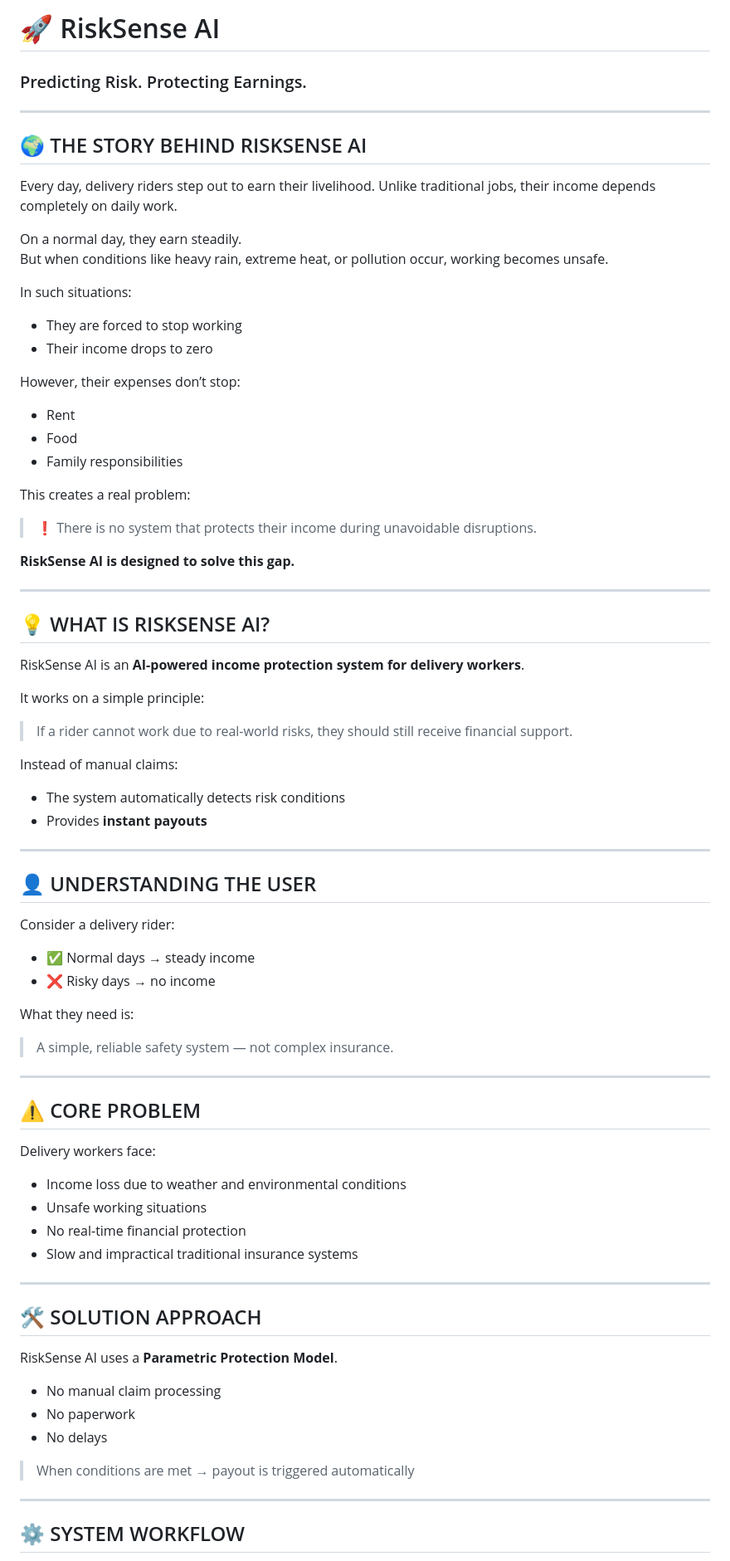
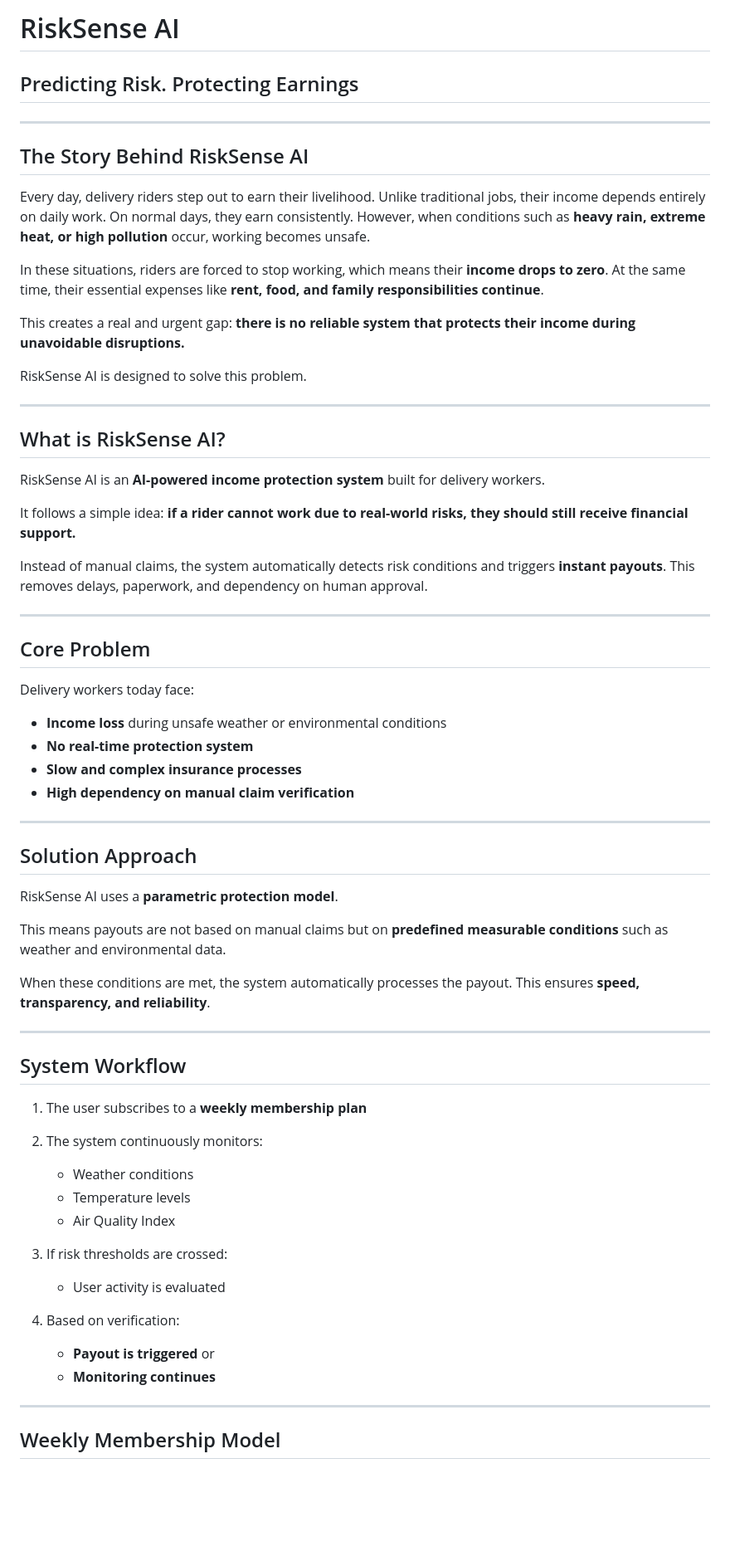
Before and after one commit to prakashsr0007/RiskSense-AI, a Markdown page: README.md, the part around one of its changes. Shown at 83% size. Rendered like a GitHub page; blank space fills up the shorter version.

Commit message:
Revise README.md for clarity and improved structure
Updated the README.md to improve clarity and structure, including section headings and rephrased content for better readability.

```diff
--- a/README.md
+++ b/README.md
@@ -1,80 +1,75 @@
-# 🚀 RiskSense AI
-### Predicting Risk. Protecting Earnings.
+# RiskSense AI
+
+## Predicting Risk. Protecting Earnings
 
 ---
 
-## 🌍 THE STORY BEHIND RISKSENSE AI
+## The Story Behind RiskSense AI
 
-Every day, delivery riders step out to earn their livelihood. Unlike traditional jobs, their income depends completely on daily work.
+Every day, delivery riders step out to earn their livelihood. Unlike traditional jobs, their income depends entirely on daily work. On normal days, they earn consistently. However, when conditions such as **heavy rain, extreme heat, or high pollution** occur, working becomes unsafe.
 
-On a normal day, they earn steadily.
-But when conditions like heavy rain, extreme heat, or pollution occur, working becomes unsafe.
+In these situations, riders are forced to stop working, which means their **income drops to zero**. At the same time, their essential expenses like **rent, food, and family responsibilities continue**.
 
-In such situations:
-- They are forced to stop working
-- Their income drops to zero
+This creates a real and urgent gap:
+**there is no reliable system that protects their income during unavoidable disruptions.**
 
-However, their expenses don’t stop:
-- Rent
-- Food
-- Family responsibilities
-
-This creates a real problem:
-
-> ❗ There is no system that protects their income during unavoidable disruptions.
-
-**RiskSense AI is designed to solve this gap.**
+RiskSense AI is designed to solve this problem.
 
 ---
 
-## 💡 WHAT IS RISKSENSE AI?
+## What is RiskSense AI?
 
-RiskSense AI is an **AI-powered income protection system for delivery workers**.
+RiskSense AI is an **AI-powered income protection system** built for delivery workers.
 
-It works on a simple principle:
+It follows a simple idea:
+**if a rider cannot work due to real-world risks, they should still receive financial support.**
 
-> If a rider cannot work due to real-world risks, they should still receive financial support.
-
-Instead of manual claims:
-- The system automatically detects risk conditions
-- Provides **instant payouts**
+Instead of manual claims, the system automatically detects risk conditions and triggers **instant payouts**. This removes delays, paperwork, and dependency on human approval.
 
 ---
 
-## 👤 UNDERSTANDING THE USER
+## Core Problem
 
-Consider a delivery rider:
+Delivery workers today face:
 
-- ✅ Normal days → steady income
-- ❌ Risky days → no income
-
-What they need is:
-> A simple, reliable safety system — not complex insurance.
+* **Income loss** during unsafe weather or environmental conditions
+* **No real-time protection system**
+* **Slow and complex insurance processes**
+* **High dependency on manual claim verification**
 
 ---
 
-## ⚠️ CORE PROBLEM
+## Solution Approach
 
-Delivery workers face:
+RiskSense AI uses a **parametric protection model**.
 
-- Income loss due to weather and environmental conditions
-- Unsafe working situations
-- No real-time financial protection
-- Slow and impractical traditional insurance systems
+This means payouts are not based on manual claims but on **predefined measurable conditions** such as weather and environmental data.
+
+When these conditions are met, the system automatically processes the payout.
+This ensures **speed, transparency, and reliability**.
 
 ---
 
-## 🛠️ SOLUTION APPROACH
+## System Workflow
 
-RiskSense AI uses a **Parametric Protection Model**.
+1. The user subscribes to a **weekly membership plan**
 
-- No manual claim processing
-- No paperwork
-- No delays
+2. The system continuously monitors:
 
-> When conditions are met → payout is triggered automatically
+   * Weather conditions
+   * Temperature levels
+   * Air Quality Index
+
+3. If risk thresholds are crossed:
+
+   * User activity is evaluated
+
+4. Based on verification:
+
+   * **Payout is triggered** or
+   * **Monitoring continues**
 
 ---
 
-## ⚙️ SYSTEM WORKFLOW
+## Weekly Membership Model
 
```
Also changed, not shown: other parts of README.md (+185 -90 lines).
